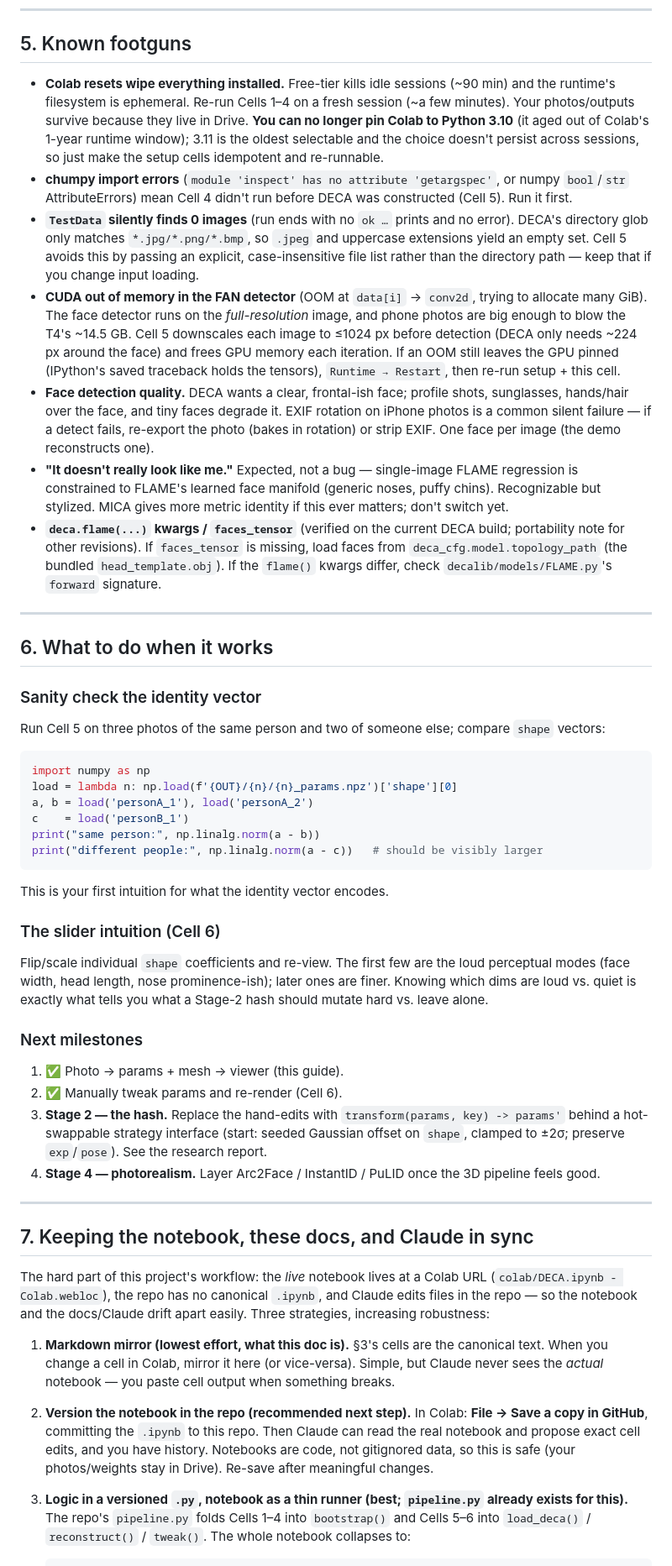
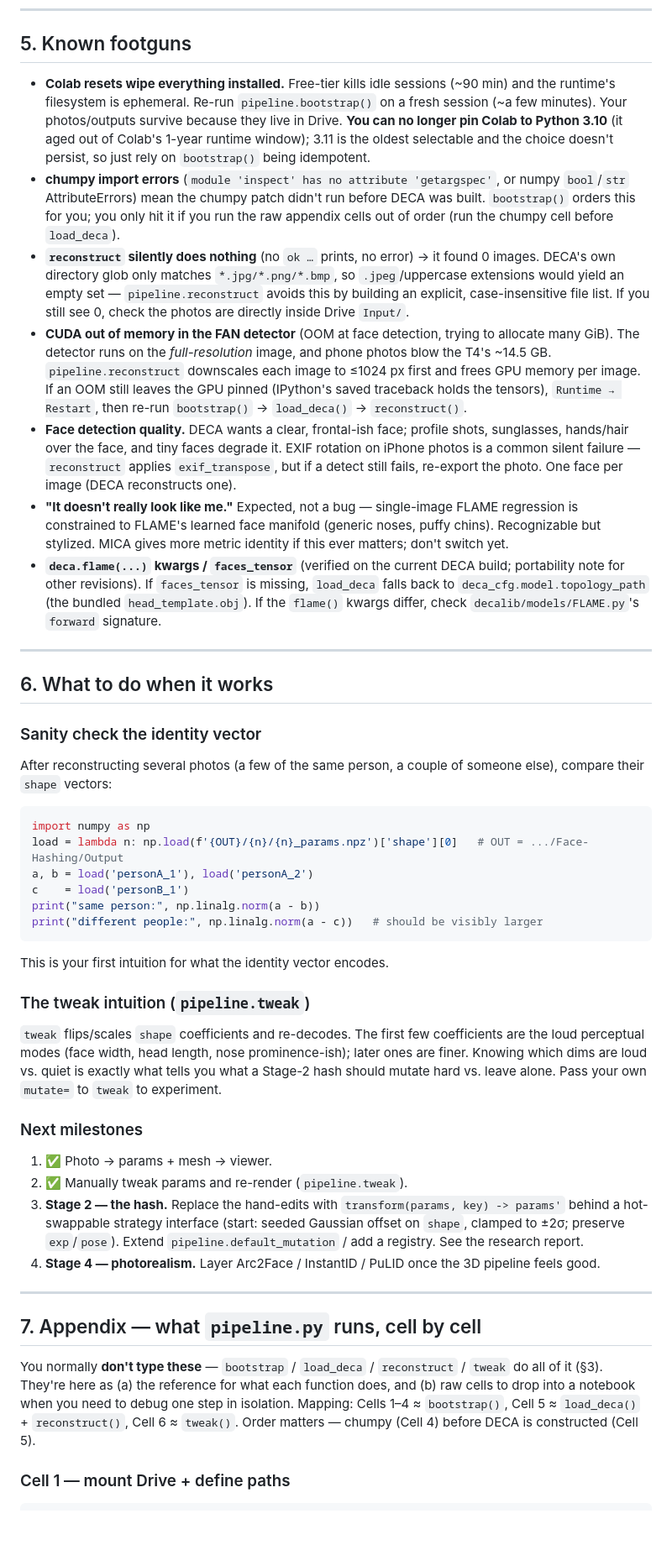
Before and after one commit to tragicallyludicrous/face-hashing, a Markdown page: face-hashing-setup.md, the part around one of its changes. Shown at 84% size. Rendered like a GitHub page; blank space fills up the shorter version.

````diff
--- a/face-hashing-setup.md
+++ b/face-hashing-setup.md
@@ -255,24 +144,24 @@ Copy the `_neutral.glb`s into `viewer/models/` — they all share one canonical
 
 ## 5. Known footguns
 
-- **Colab resets wipe everything installed.** Free-tier kills idle sessions (~90 min) and the runtime's filesystem is ephemeral. Re-run Cells 1–4 on a fresh session (~a few minutes). Your photos/outputs survive because they live in Drive. **You can no longer pin Colab to Python 3.10** (it aged out of Colab's 1-year runtime window); 3.11 is the oldest selectable and the choice doesn't persist across sessions, so just make the setup cells idempotent and re-runnable.
-- **chumpy import errors** (`module 'inspect' has no attribute 'getargspec'`, or numpy `bool`/`str` AttributeErrors) mean Cell 4 didn't run before DECA was constructed (Cell 5). Run it first.
-- **`TestData` silently finds 0 images** (run ends with no `ok …` prints and no error). DECA's directory glob only matches `*.jpg/*.png/*.bmp`, so `.jpeg` and uppercase extensions yield an empty set. Cell 5 avoids this by passing an explicit, case-insensitive file list rather than the directory path — keep that if you change input loading.
-- **CUDA out of memory in the FAN detector** (OOM at `data[i]` → `conv2d`, trying to allocate many GiB). The face detector runs on the *full-resolution* image, and phone photos are big enough to blow the T4's ~14.5 GB. Cell 5 downscales each image to ≤1024 px before detection (DECA only needs ~224 px around the face) and frees GPU memory each iteration. If an OOM still leaves the GPU pinned (IPython's saved traceback holds the tensors), `Runtime → Restart`, then re-run setup + this cell.
-- **Face detection quality.** DECA wants a clear, frontal-ish face; profile shots, sunglasses, hands/hair over the face, and tiny faces degrade it. EXIF rotation on iPhone photos is a common silent failure — if a detect fails, re-export the photo (bakes in rotation) or strip EXIF. One face per image (the demo reconstructs one).
+- **Colab resets wipe everything installed.** Free-tier kills idle sessions (~90 min) and the runtime's filesystem is ephemeral. Re-run `pipeline.bootstrap()` on a fresh session (~a few minutes). Your photos/outputs survive because they live in Drive. **You can no longer pin Colab to Python 3.10** (it aged out of Colab's 1-year runtime window); 3.11 is the oldest selectable and the choice doesn't persist, so just rely on `bootstrap()` being idempotent.
+- **chumpy import errors** (`module 'inspect' has no attribute 'getargspec'`, or numpy `bool`/`str` AttributeErrors) mean the chumpy patch didn't run before DECA was built. `bootstrap()` orders this for you; you only hit it if you run the raw appendix cells out of order (run the chumpy cell before `load_deca`).
+- **`reconstruct` silently does nothing** (no `ok …` prints, no error) → it found 0 images. DECA's own directory glob only matches `*.jpg/*.png/*.bmp`, so `.jpeg`/uppercase extensions would yield an empty set — `pipeline.reconstruct` avoids this by building an explicit, case-insensitive file list. If you still see 0, check the photos are directly inside Drive `Input/`.
+- **CUDA out of memory in the FAN detector** (OOM at face detection, trying to allocate many GiB). The detector runs on the *full-resolution* image, and phone photos blow the T4's ~14.5 GB. `pipeline.reconstruct` downscales each image to ≤1024 px first and frees GPU memory per image. If an OOM still leaves the GPU pinned (IPython's saved traceback holds the tensors), `Runtime → Restart`, then re-run `bootstrap()` → `load_deca()` → `reconstruct()`.
+- **Face detection quality.** DECA wants a clear, frontal-ish face; profile shots, sunglasses, hands/hair over the face, and tiny faces degrade it. EXIF rotation on iPhone photos is a common silent failure — `reconstruct` applies `exif_transpose`, but if a detect still fails, re-export the photo. One face per image (DECA reconstructs one).
 - **"It doesn't really look like me."** Expected, not a bug — single-image FLAME regression is constrained to FLAME's learned face manifold (generic noses, puffy chins). Recognizable but stylized. MICA gives more metric identity if this ever matters; don't switch yet.
-- **`deca.flame(...)` kwargs / `faces_tensor`** (verified on the current DECA build; portability note for other revisions). If `faces_tensor` is missing, load faces from `deca_cfg.model.topology_path` (the bundled `head_template.obj`). If the `flame()` kwargs differ, check `decalib/models/FLAME.py`'s `forward` signature.
+- **`deca.flame(...)` kwargs / `faces_tensor`** (verified on the current DECA build; portability note for other revisions). If `faces_tensor` is missing, `load_deca` falls back to `deca_cfg.model.topology_path` (the bundled `head_template.obj`). If the `flame()` kwargs differ, check `decalib/models/FLAME.py`'s `forward` signature.
 
 ---
 
 ## 6. What to do when it works
 
 ### Sanity check the identity vector
-Run Cell 5 on three photos of the same person and two of someone else; compare `shape` vectors:
+After reconstructing several photos (a few of the same person, a couple of someone else), compare their `shape` vectors:
 
 ```python
 import numpy as np
-load = lambda n: np.load(f'{OUT}/{n}/{n}_params.npz')['shape'][0]
+load = lambda n: np.load(f'{OUT}/{n}/{n}_params.npz')['shape'][0]   # OUT = .../Face-Hashing/Output
 a, b = load('personA_1'), load('personA_2')
 c    = load('personB_1')
 print("same person:", np.linalg.norm(a - b))
@@ -281,22 +170,20 @@ print("different people:", np.linalg.norm(a - c))   # should be visibly larger
 
 This is your first intuition for what the identity vector encodes.
 
-### The slider intuition (Cell 6)
-Flip/scale individual `shape` coefficients and re-view. The first few are the loud perceptual modes (face width, head length, nose prominence-ish); later ones are finer. Knowing which dims are loud vs. quiet is exactly what tells you what a Stage-2 hash should mutate hard vs. leave alone.
+### The tweak intuition (`pipeline.tweak`)
+`tweak` flips/scales `shape` coefficients and re-decodes. The first few coefficients are the loud perceptual modes (face width, head length, nose prominence-ish); later ones are finer. Knowing which dims are loud vs. quiet is exactly what tells you what a Stage-2 hash should mutate hard vs. leave alone. Pass your own `mutate=` to `tweak` to experiment.
 
 ### Next milestones
-1. ✅ Photo → params + mesh → viewer (this guide).
-2. ✅ Manually tweak params and re-render (Cell 6).
-3. **Stage 2 — the hash.** Replace the hand-edits with `transform(params, key) -> params'` behind a hot-swappable strategy interface (start: seeded Gaussian offset on `shape`, clamped to ±2σ; preserve `exp`/`pose`). See the research report.
+1. ✅ Photo → params + mesh → viewer.
+2. ✅ Manually tweak params and re-render (`pipeline.tweak`).
+3. **Stage 2 — the hash.** Replace the hand-edits with `transform(params, key) -> params'` behind a hot-swappable strategy interface (start: seeded Gaussian offset on `shape`, clamped to ±2σ; preserve `exp`/`pose`). Extend `pipeline.default_mutation` / add a registry. See the research report.
 4. **Stage 4 — photorealism.** Layer Arc2Face / InstantID / PuLID once the 3D pipeline feels good.
 
 ---
 
-## 7. Keeping the notebook, these docs, and Claude in sync
+## 7. Appendix — what `pipeline.py` runs, cell by cell
 
-The hard part of this project's workflow: the *live* notebook lives at a Colab URL (`colab/DECA.ipynb - Colab.webloc`), the repo has no canonical `.ipynb`, and Claude edits files in the repo — so the notebook and the docs/Claude drift apart easily. Three strategies, increasing robustness:
+You normally **don't type these** — `bootstrap` / `load_deca` / `reconstruct` / `tweak` do all of it (§3). They're here as (a) the reference for what each function does, and (b) raw cells to drop into a notebook when you need to debug one step in isolation. Mapping: Cells 1–4 ≈ `bootstrap()`, Cell 5 ≈ `load_deca()` + `reconstruct()`, Cell 6 ≈ `tweak()`. Order matters — chumpy (Cell 4) before DECA is constructed (Cell 5).
 
-1. **Markdown mirror (lowest effort, what this doc is).** §3's cells are the canonical text. When you change a cell in Colab, mirror it here (or vice-versa). Simple, but Claude never sees the *actual* notebook — you paste cell output when something breaks.
-2. **Version the notebook in the repo (recommended next step).** In Colab: **File → Save a copy in GitHub**, committing the `.ipynb` to this repo. Then Claude can read the real notebook and propose exact cell edits, and you have history. Notebooks are code, not gitignored data, so this is safe (your photos/weights stay in Drive). Re-save after meaningful changes.
-3. **Logic in a versioned `.py`, notebook as a thin runner (best; `pipeline.py` already exists for this).** The repo's `pipeline.py` folds Cells 1–4 into `bootstrap()` and Cells 5–6 into `load_deca()` / `reconstruct()` / `tweak()`. The whole notebook collapses to:
+### Cell 1 — mount Drive + define paths
 
````
Also changed, not shown: other parts of face-hashing-setup.md (+189 -178 lines).
